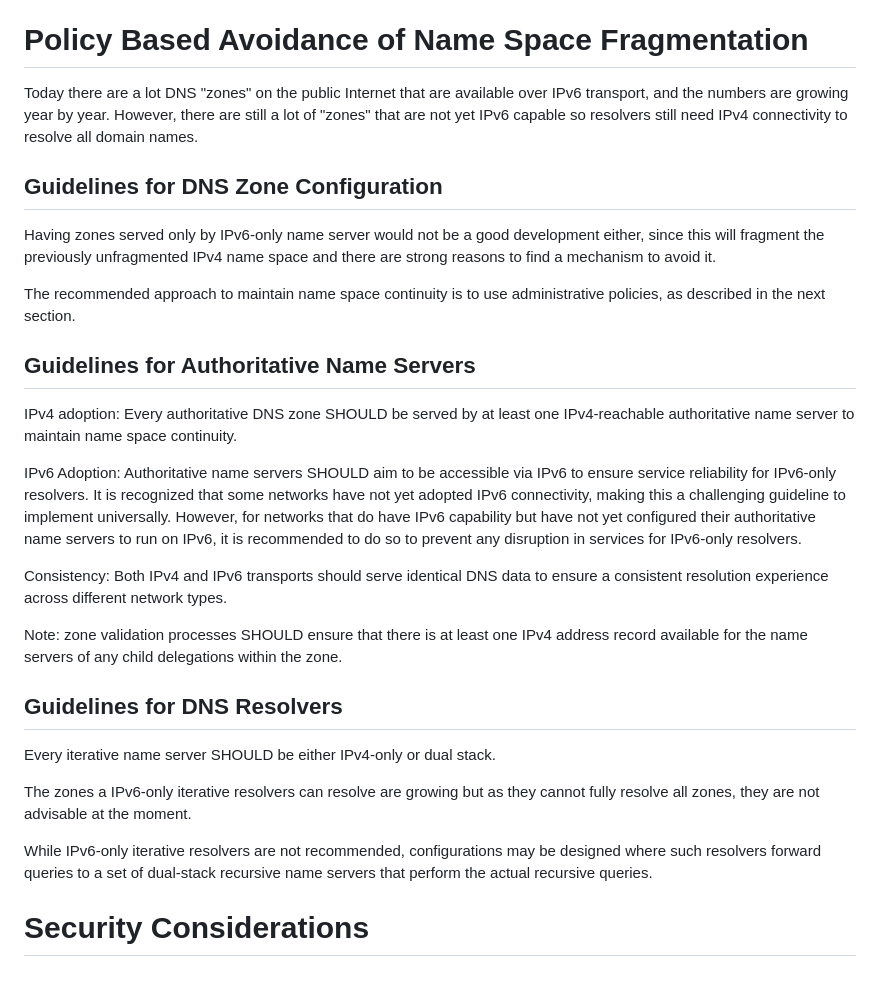
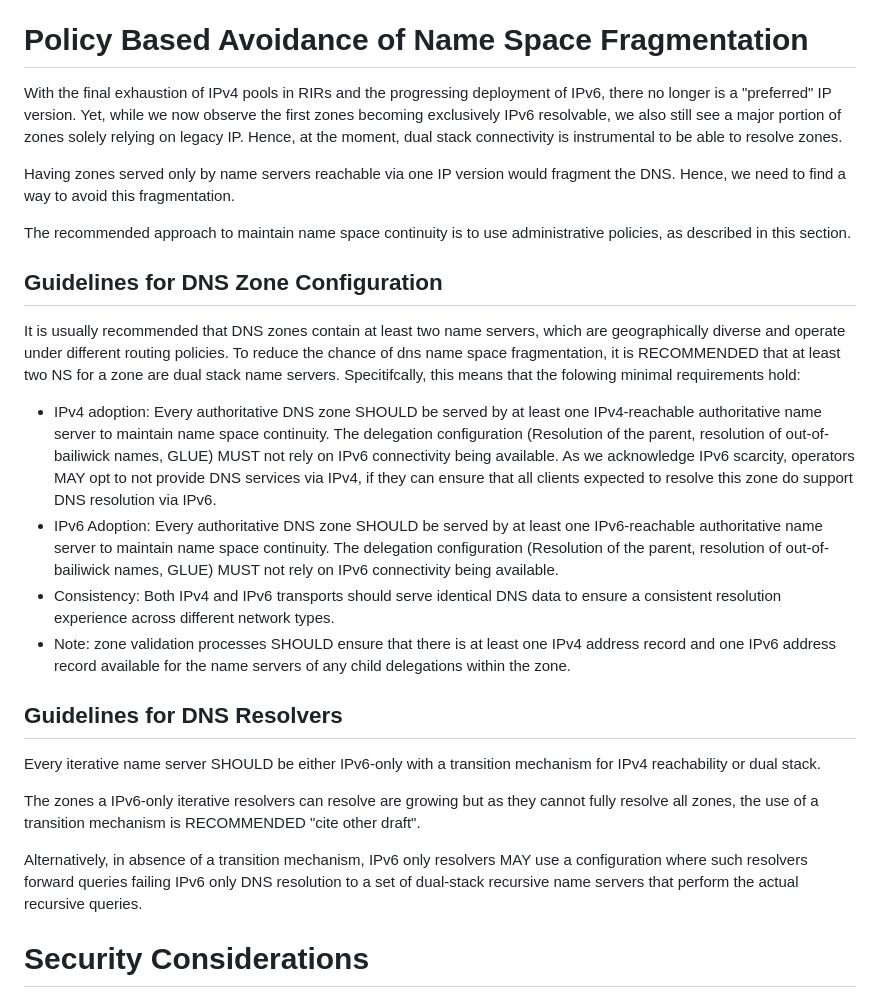
Before and after one commit to momoka0122y/draft-dnsop-3901bis, a Markdown page: draft-momoka-dnsop-3901bis.md, the part around the change. Rendered like a GitHub page.

Commit message:
updated draft

```diff
--- a/draft-momoka-dnsop-3901bis.md
+++ b/draft-momoka-dnsop-3901bis.md
@@ -130,46 +130,41 @@ Most commonly, this is realized by consciously implementing points 1-3 from the
 
 # Policy Based Avoidance of Name Space Fragmentation
 
-Today there are a lot DNS "zones" on the public Internet that
-are available over IPv6 transport, and the numbers are growing year by year.
-However, there are still a lot of "zones" that are not yet IPv6 capable so
-resolvers still need IPv4 connectivity to resolve all domain names.
+With the final exhaustion of IPv4 pools in RIRs and the progressing deployment of IPv6, there no longer is a "preferred" IP version.
+Yet, while we now observe the first zones becoming exclusively IPv6 resolvable, we also still see a major portion of zones solely relying on legacy IP.
+Hence, at the moment, dual stack connectivity is instrumental to be able to resolve zones.
+
+Having zones served only by name servers reachable via one IP version would fragment the DNS.
+Hence, we need to find a way to avoid this fragmentation.
+
+The recommended approach to maintain name space continuity is to use
+administrative policies, as described in this section.
 
 ## Guidelines for DNS Zone Configuration
+It is usually recommended that DNS zones contain at least two name servers, which are geographically diverse and operate under different routing policies.
+To reduce the chance of dns name space fragmentation, it is RECOMMENDED that at least two NS for a zone are dual stack name servers.
+Specitifcally, this means that the folowing minimal requirements hold:
 
-Having zones served only by IPv6-only name server would not be
-a good development either, since this will fragment the previously
-unfragmented IPv4 name space and there are strong reasons to find a
-mechanism to avoid it.
-
-The recommended approach to maintain name space continuity is to use
-administrative policies, as described in the next section.
-
-
-## Guidelines for Authoritative Name Servers
-
-IPv4 adoption:
+- IPv4 adoption:
 Every authoritative DNS zone SHOULD be served by at least one IPv4-reachable authoritative name server to maintain name space continuity.
-
-IPv6 Adoption:
-Authoritative name servers SHOULD aim to be accessible via IPv6 to ensure service reliability for IPv6-only resolvers.
-It is recognized that some networks have not yet adopted IPv6 connectivity, making this a challenging guideline to implement universally. However, for networks that do have IPv6 capability but have not yet configured their authoritative name servers to run on IPv6, it is recommended to do so to prevent any disruption in services for IPv6-only resolvers.
-
-Consistency:
+The delegation configuration (Resolution of the parent, resolution of out-of-bailiwick names, GLUE) MUST not rely on IPv6 connectivity being available.
+As we acknowledge IPv6 scarcity, operators MAY opt to not provide DNS services via IPv4, if they can ensure that all clients expected to resolve this zone do support DNS resolution via IPv6.
+- IPv6 Adoption:
+Every authoritative DNS zone SHOULD be served by at least one IPv6-reachable authoritative name server to maintain name space continuity.
+The delegation configuration (Resolution of the parent, resolution of out-of-bailiwick names, GLUE) MUST not rely on IPv6 connectivity being available.
+- Consistency:
 Both IPv4 and IPv6 transports should serve identical DNS data to ensure a consistent resolution experience across different network types.
-
-Note: zone validation processes SHOULD ensure that there is at least
-one IPv4 address record available for the name servers of any child
+- Note: zone validation processes SHOULD ensure that there is at least
+one IPv4 address record and one IPv6 address record available for the name servers of any child
 delegations within the zone.
-
 
 ## Guidelines for DNS Resolvers
 
-Every iterative name server SHOULD be either IPv4-only or dual stack.
+Every iterative name server SHOULD be either IPv6-only with a transition mechanism for IPv4 reachability or dual stack.
 
-The zones a IPv6-only iterative resolvers can resolve are growing but as they cannot fully resolve all zones, they are not advisable at the moment.
+The zones a IPv6-only iterative resolvers can resolve are growing but as they cannot fully resolve all zones, the use of a transition mechanism is RECOMMENDED "cite other draft".
 
-While IPv6-only iterative resolvers are not recommended, configurations may be designed where such resolvers forward queries to a set of dual-stack recursive name servers that perform the actual recursive queries.
+Alternatively, in absence of a transition mechanism, IPv6 only resolvers MAY use a configuration where such resolvers forward queries failing IPv6 only DNS resolution to a set of dual-stack recursive name servers that perform the actual recursive queries.
 
 # Security Considerations
 
```
